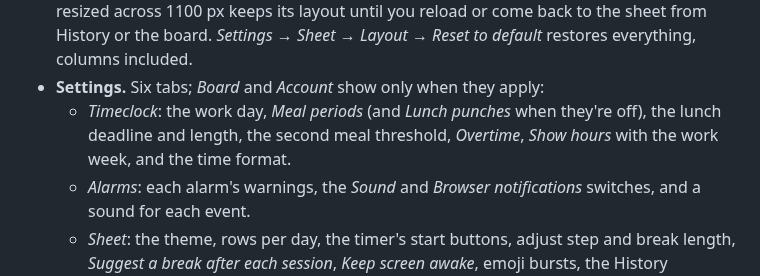
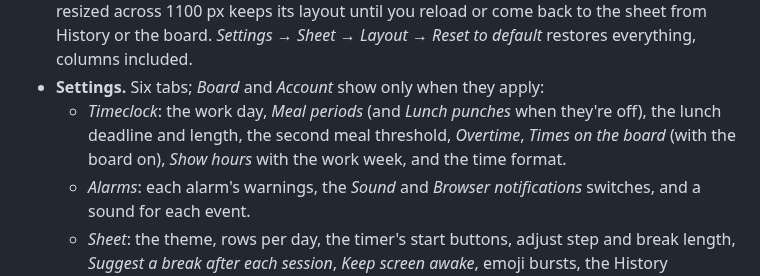
Before and after one commit to geransmith/clockspan, a Markdown page: README.md, the part around one of its changes. Rendered like a GitHub page.

```diff
--- a/README.md
+++ b/README.md
@@ -306,7 +306,7 @@ Going from `none` to `oidc` works the same way. Sign in through your provider on
 - **Two devices.** A laptop and a phone can have the app open at once. Each reads today's sheet, the timer, the settings and the board again every minute and when you come back to it. Priority edits merge row by row: a row or tick saved on one stays when the other saves, a row removed on one stays gone unless the other changed it, and the same task added on both (by the morning offer, *Plan tomorrow* or the board) is kept once. The same text typed as a new row on each makes two tasks; delete the extra one. When both rename a task or change its category, the later change wins. A settings change saves only that setting, so it doesn't undo one made on the other device. There is one timer: starting one while the other device runs one shows that one instead, with a banner. Each device raises its own alarms, and *Start fresh*, *Not today* and the category in the board's boxes hold only on the device where you chose them.
 - **Layout.** In a window 1100 px wide or more, the sheet has two columns: by default the timeclock and priorities on the left, the timer, day log and retrospective on the right. Narrower windows and phones show one column. Tap **Customize** to drag a card by its grip, use ↑/↓, or hide a card; with two columns, dragging and ↑/↓ stay within a column, and ← or → moves a card to the other one (on a phone or a narrow window its place doesn't change). Hidden cards appear in a strip at the bottom while customizing. A window resized across 1100 px keeps its layout until you reload or come back to the sheet from History or the board. *Settings → Sheet → Layout → Reset to default* restores everything, columns included.
 - **Settings.** Six tabs; *Board* and *Account* show only when they apply:
-  - *Timeclock*: the work day, *Meal periods* (and *Lunch punches* when they're off), the lunch deadline and length, the second meal threshold, *Overtime*, *Show hours* with the work week, and the time format.
+  - *Timeclock*: the work day, *Meal periods* (and *Lunch punches* when they're off), the lunch deadline and length, the second meal threshold, *Overtime*, *Times on the board* (with the board on), *Show hours* with the work week, and the time format.
   - *Alarms*: each alarm's warnings, the *Sound* and *Browser notifications* switches, and a sound for each event.
   - *Sheet*: the theme, rows per day, the timer's start buttons, adjust step and break length, *Suggest a break after each session*, *Keep screen awake*, emoji bursts, the History switches (sticker chart, weekends), the *Board page* switch and the layout's *Reset to default*.
   - *Board*, while the board is on: categories, then recurring priorities with *Recurring rows per day*.
```
Also changed, not shown: other parts of README.md (+2 -2 lines), AGENTS.md (+32 -22 lines), docs/screenshots/board-desktop.png, 12 other files.
